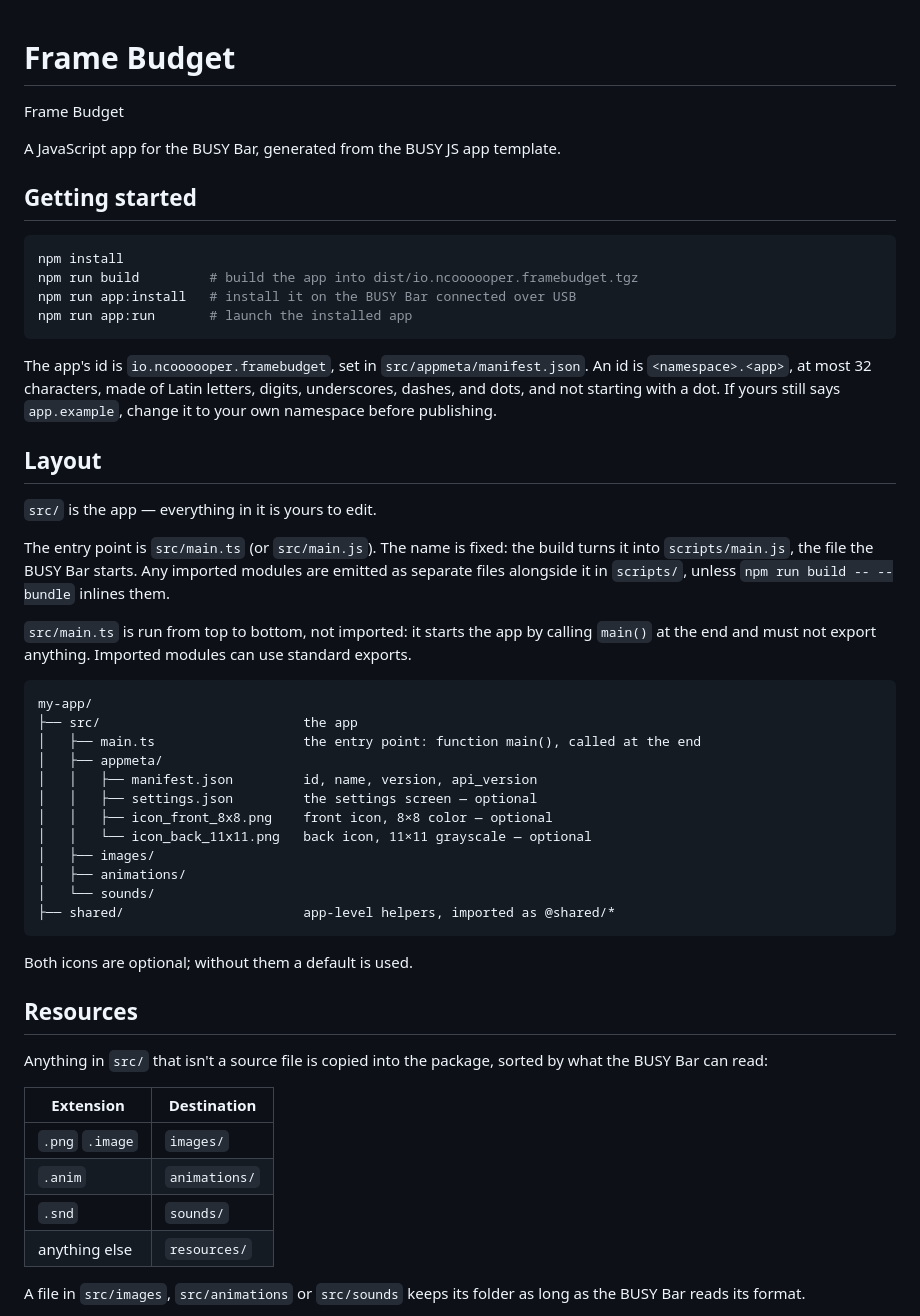
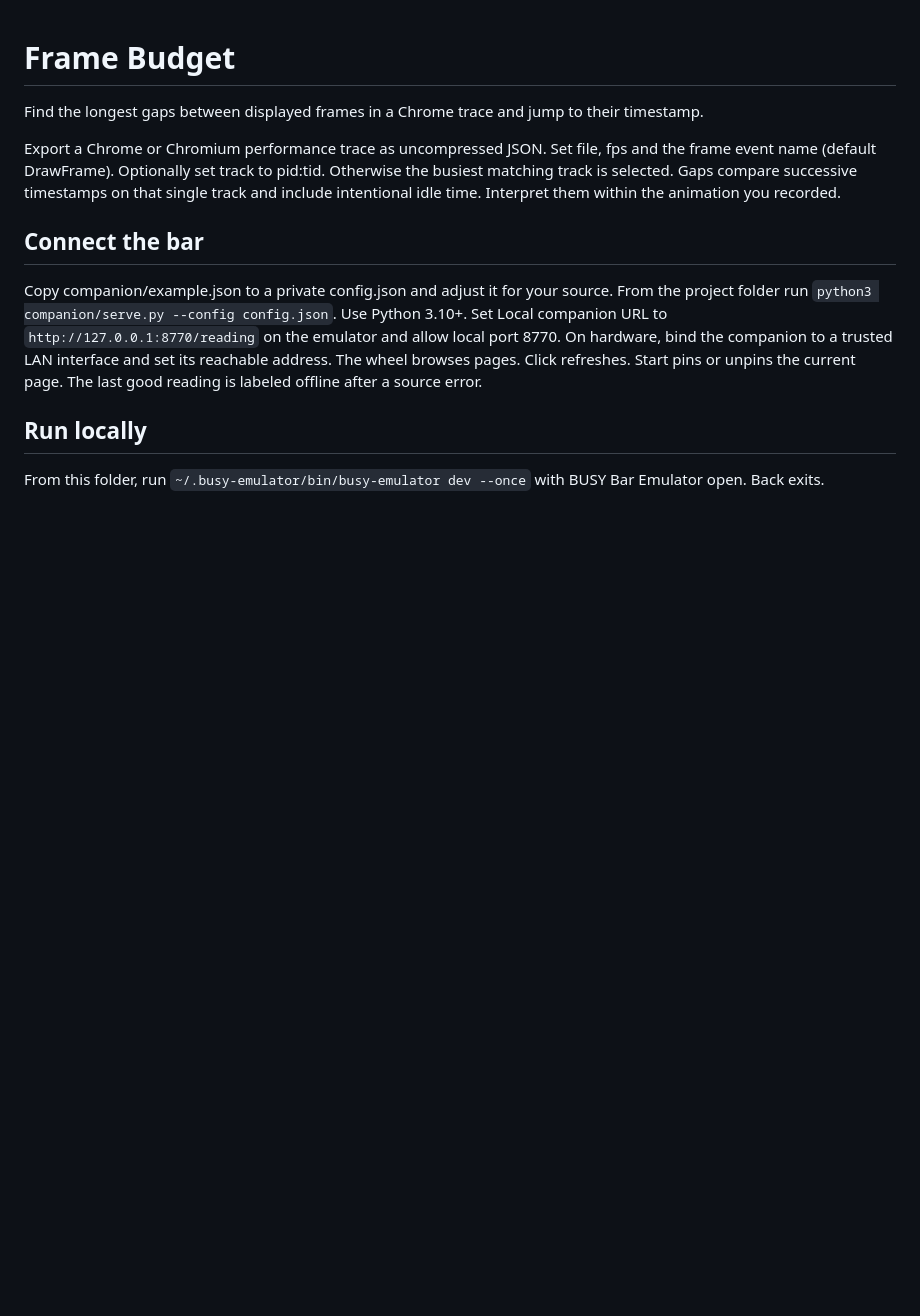
Before and after one commit to ncoooooper/busybar-frame-budget, a Markdown page: README.md, the part around one of its changes. GitHub-like rendering; blank space fills up the shorter version.

Commit message:
Ship Frame Budget with firmware-tested controls and captures

````diff
--- a/README.md
+++ b/README.md
@@ -1,55 +1,14 @@
 # Frame Budget
 
-Frame Budget
+Find the longest gaps between displayed frames in a Chrome trace and jump to their timestamp.
 
-A JavaScript app for the BUSY Bar, generated from the BUSY JS app template.
+Export a Chrome or Chromium performance trace as uncompressed JSON. Set file, fps and the frame event name (default DrawFrame). Optionally set track to pid:tid. Otherwise the busiest matching track is selected. Gaps compare successive timestamps on that single track and include intentional idle time. Interpret them within the animation you recorded.
 
-## Getting started
+## Connect the bar
 
-```sh
-npm install
-npm run build         # build the app into dist/io.ncoooooper.framebudget.tgz
-npm run app:install   # install it on the BUSY Bar connected over USB
-npm run app:run       # launch the installed app
-```
+Copy companion/example.json to a private config.json and adjust it for your source. From the project folder run `python3 companion/serve.py --config config.json`. Use Python 3.10+. Set Local companion URL to `http://127.0.0.1:8770/reading` on the emulator and allow local port 8770. On hardware, bind the companion to a trusted LAN interface and set its reachable address. The wheel browses pages. Click refreshes. Start pins or unpins the current page. The last good reading is labeled offline after a source error.
 
-The app's id is `io.ncoooooper.framebudget`, set in `src/appmeta/manifest.json`. An id is `<namespace>.<app>`, at most 32 characters, made of Latin letters, digits, underscores, dashes, and dots, and not starting with a dot. If yours still says `app.example`, change it to your own namespace before publishing.
+## Run locally
 
-## Layout
+From this folder, run `~/.busy-emulator/bin/busy-emulator dev --once` with BUSY Bar Emulator open. Back exits.
 
-`src/` is the app — everything in it is yours to edit.
-
-The entry point is `src/main.ts` (or `src/main.js`). The name is fixed: the build turns it into `scripts/main.js`, the file the BUSY Bar starts. Any imported modules are emitted as separate files alongside it in `scripts/`, unless `npm run build -- --bundle` inlines them.
-
-`src/main.ts` is run from top to bottom, not imported: it starts the app by calling `main()` at the end and must not export anything. Imported modules can use standard exports.
-
-```
-my-app/
-├── src/                          the app
-│   ├── main.ts                   the entry point: function main(), called at the end
-│   ├── appmeta/
-│   │   ├── manifest.json         id, name, version, api_version
-│   │   ├── settings.json         the settings screen — optional
-│   │   ├── icon_front_8x8.png    front icon, 8×8 color — optional
-│   │   └── icon_back_11x11.png   back icon, 11×11 grayscale — optional
-│   ├── images/
-│   ├── animations/
-│   └── sounds/
-├── shared/                       app-level helpers, imported as @shared/*
-```
-
-Both icons are optional; without them a default is used.
-
-## Resources
-
-Anything in `src/` that isn't a source file is copied into the package, sorted by what the BUSY Bar can read:
-
-| Extension | Destination |
-| --- | --- |
-| `.png` `.image` | `images/` |
-| `.anim` | `animations/` |
-| `.snd` | `sounds/` |
-| anything else | `resources/` |
-
-A file in `src/images`, `src/animations` or `src/sounds` keeps its folder as long as the BUSY Bar reads its format.
-
````
Also changed, not shown: other parts of README.md (+1 -85 lines), EMULATOR-QA.md (added, +7 -0 lines), screenshots/back-1.png (added), screenshots/back-1@3x.png (added), screenshots/front-1.png (added), screenshots/front-1@8x.png (added), 14 other files.
